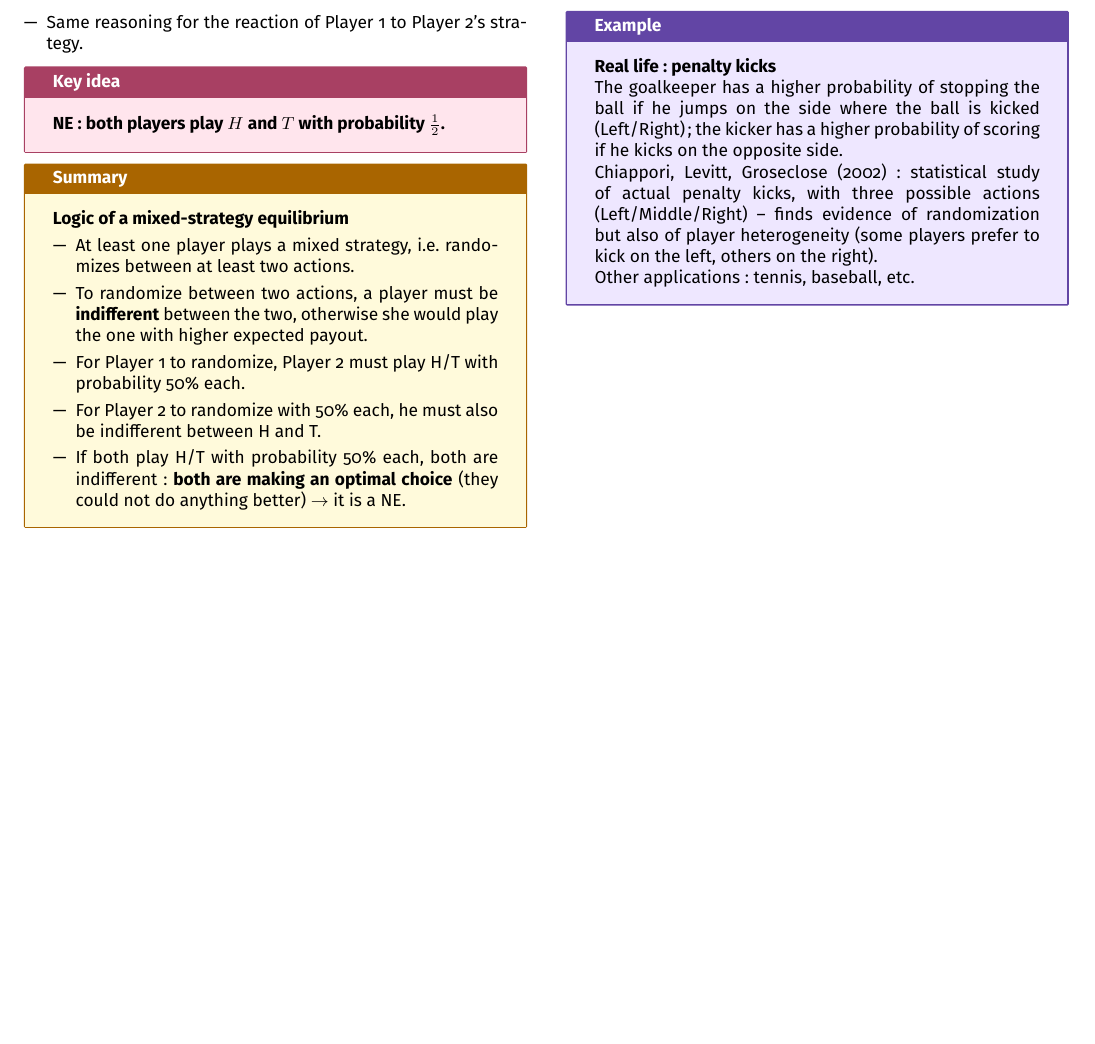
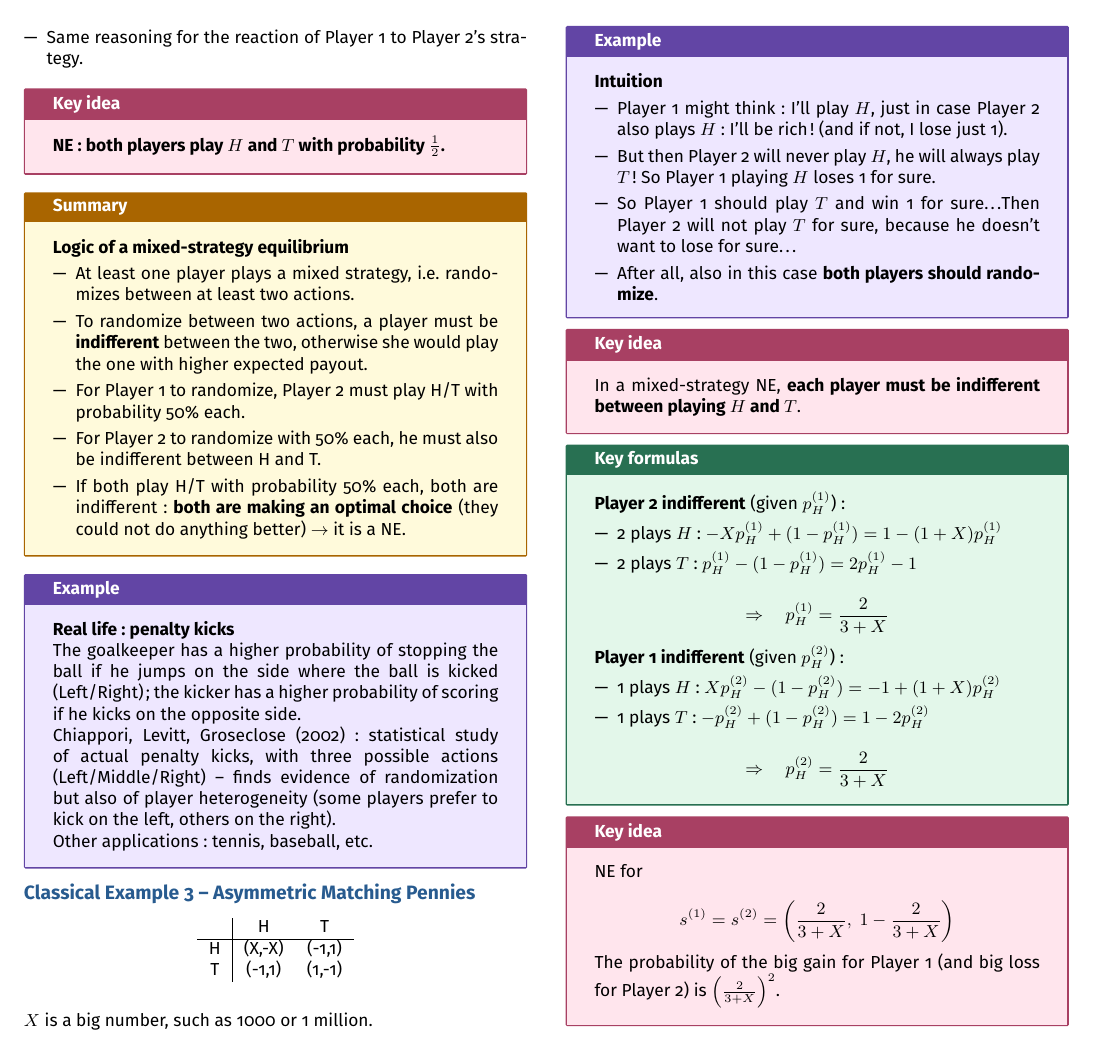
Before and after one commit to AlphaXT38G/notes_ba5, a LaTeX document (gametheory/week/week01.tex): part of page 4 of 4, cut so that both start at the same text, the shorter picture padded with empty space. Compiled offline with pdfLaTeX.

Commit message:
feat(gametheory-week01): add Asymmetric Matching Pennies

```diff
--- a/gametheory/week/week01.tex
+++ b/gametheory/week/week01.tex
@@ -886,6 +886,100 @@ Other applications: tennis, baseball, etc.
 
 
 
+%=========================================================
+\section{Classical Example 3 -- Asymmetric Matching Pennies}
+
+
+\begin{center}
+\begin{tabular}{c|cc}
+ & H & T \\
+\hline
+H & (X,-X) & (-1,1) \\
+T & (-1,1) & (1,-1) \\
+\end{tabular}
+\end{center}
+
+$X$ is a big number, such as 1000 or 1 million.
+
+
+\begin{example}
+
+\textbf{Intuition}
+
+\begin{itemize}
+
+\item Player 1 might think: I'll play $H$, just in case Player 2 also plays $H$: I'll be
+rich! (and if not, I lose just 1).
+
+\item But then Player 2 will never play $H$, he will always play $T$! So Player 1 playing $H$
+loses 1 for sure.
+
+\item So Player 1 should play $T$ and win 1 for sure\dots Then Player 2 will not play $T$
+for sure, because he doesn't want to lose for sure\dots
+
+\item After all, also in this case \textbf{both players should randomize}.
+
+\end{itemize}
+
+\end{example}
+
+
+\begin{important}
+
+In a mixed-strategy NE, \textbf{each player must be indifferent between playing $H$ and
+$T$}.
+
+\end{important}
+
+
+\begin{formula}
+
+\textbf{Player 2 indifferent} (given $p_H^{(1)}$):
+
+\begin{itemize}
+
+\item 2 plays $H$: $-Xp_H^{(1)} + (1 - p_H^{(1)}) = 1 - (1+X)p_H^{(1)}$
+
+\item 2 plays $T$: $p_H^{(1)} - (1 - p_H^{(1)}) = 2p_H^{(1)} - 1$
+
+\end{itemize}
+
+\[
+\Rightarrow \quad p_H^{(1)} = \frac{2}{3+X}
+\]
+
+\textbf{Player 1 indifferent} (given $p_H^{(2)}$):
+
+\begin{itemize}
+
+\item 1 plays $H$: $Xp_H^{(2)} - (1 - p_H^{(2)}) = -1 + (1+X)p_H^{(2)}$
+
+\item 1 plays $T$: $-p_H^{(2)} + (1 - p_H^{(2)}) = 1 - 2p_H^{(2)}$
+
+\end{itemize}
+
+\[
+\Rightarrow \quad p_H^{(2)} = \frac{2}{3+X}
+\]
+
+\end{formula}
+
+
+\begin{important}
+
+NE for
+
+\[
+s^{(1)} = s^{(2)} = \left(\frac{2}{3+X},\ 1 - \frac{2}{3+X}\right)
+\]
+
+The probability of the big gain for Player 1 (and big loss for Player 2) is
+$\left(\frac{2}{3+X}\right)^2$.
+
+\end{important}
+
+
+
 \end{multicols}
 
 
```
